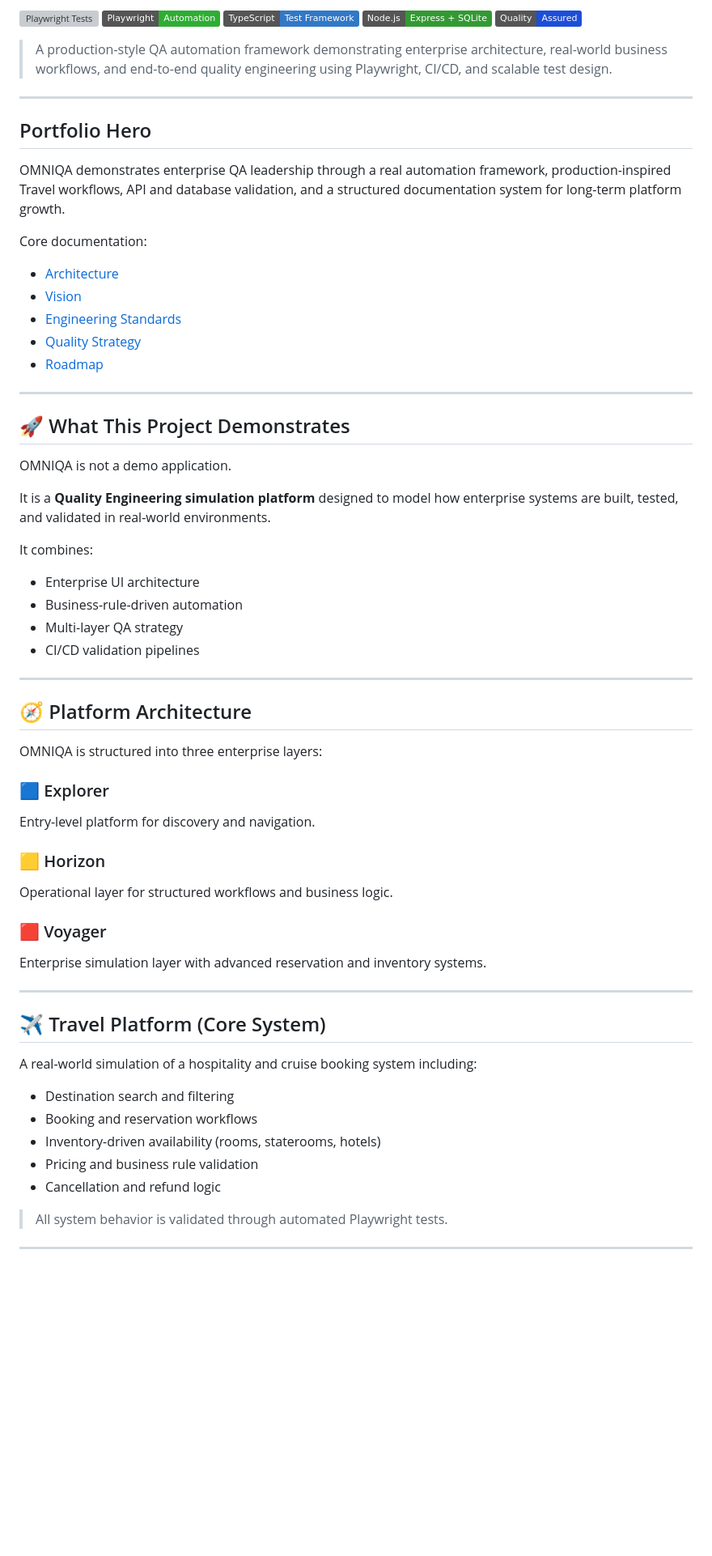
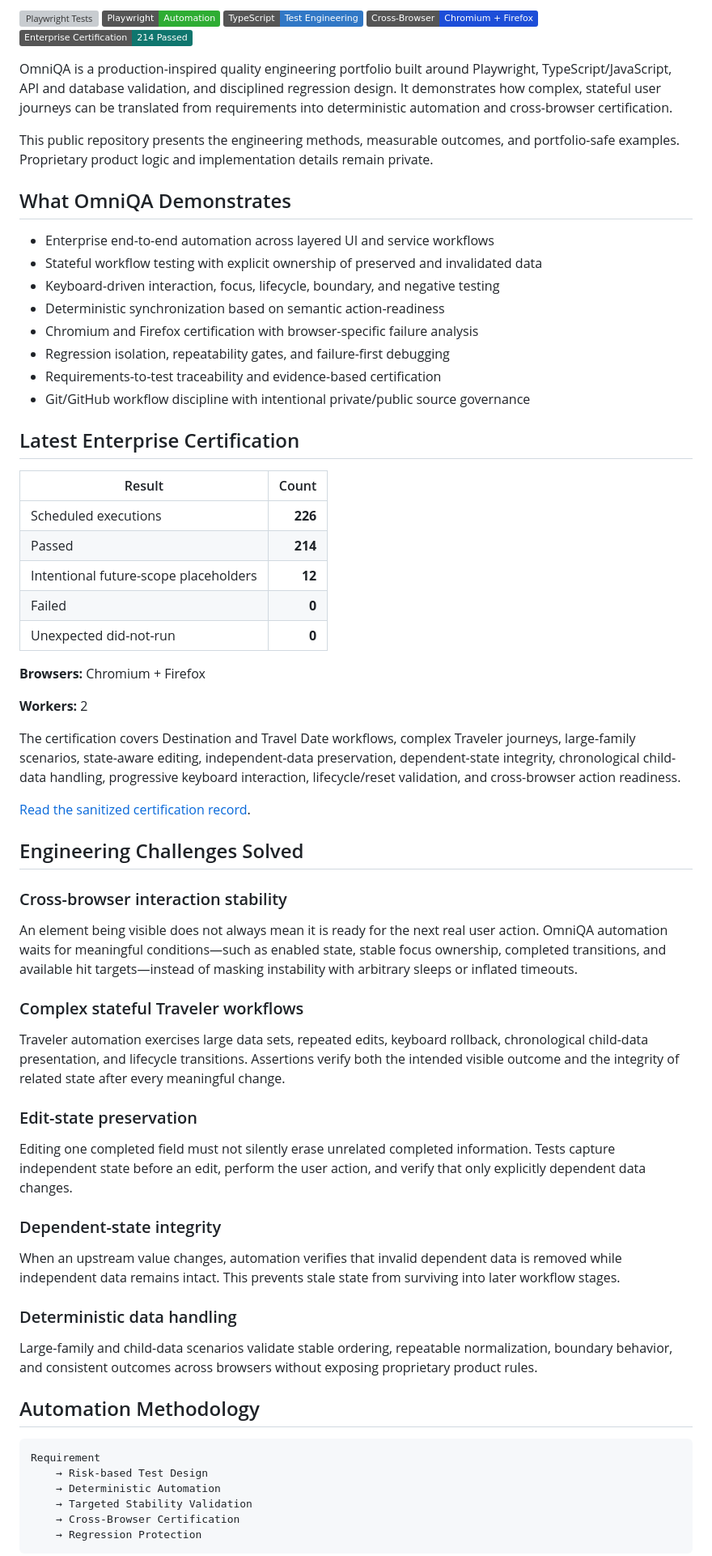
Before and after one commit to MichaelMartinezQA/OmniQA-Automation-Framework, a Markdown page: README.md, the part around one of its changes. Shown at 81% size. Drawn GitHub-style; badges without logos; blank space fills up the shorter version; grey boxes are pictures that could not be loaded.

````diff
--- a/README.md
+++ b/README.md
@@ -6,68 +4,73 @@
 
 [![Playwright Tests](https://github.com/MichaelMartinezQA/OmniQA-Automation-Framework/actions/workflows/playwright.yml/badge.svg?branch=main)](https://github.com/MichaelMartinezQA/OmniQA-Automation-Framework/actions/workflows/playwright.yml)
 ![Playwright](https://img.shields.io/badge/Playwright-Automation-2EAD33?logo=playwright&logoColor=white)
-![TypeScript](https://img.shields.io/badge/TypeScript-Test%20Framework-3178C6?logo=typescript&logoColor=white)
-![Node.js](https://img.shields.io/badge/Node.js-Express%20%2B%20SQLite-339933?logo=node.js&logoColor=white)
-![Quality](https://img.shields.io/badge/Quality-Assured-1D4ED8)
+![TypeScript](https://img.shields.io/badge/TypeScript-Test%20Engineering-3178C6?logo=typescript&logoColor=white)
+![Cross Browser](https://img.shields.io/badge/Cross--Browser-Chromium%20%2B%20Firefox-1D4ED8)
+![Certification](https://img.shields.io/badge/Enterprise%20Certification-214%20Passed-0F766E)
 
-> A production-style QA automation framework demonstrating enterprise architecture, real-world business workflows, and end-to-end quality engineering using Playwright, CI/CD, and scalable test design.
+OmniQA is a production-inspired quality engineering portfolio built around Playwright, TypeScript/JavaScript, API and database validation, and disciplined regression design. It demonstrates how complex, stateful user journeys can be translated from requirements into deterministic automation and cross-browser certification.
 
----
+This public repository presents the engineering methods, measurable outcomes, and portfolio-safe examples. Proprietary product logic and implementation details remain private.
 
-## Portfolio Hero
+## What OmniQA Demonstrates
 
-OMNIQA demonstrates enterprise QA leadership through a real automation framework, production-inspired Travel workflows, API and database validation, and a structured documentation system for long-term platform growth.
+- Enterprise end-to-end automation across layered UI and service workflows
+- Stateful workflow testing with explicit ownership of preserved and invalidated data
+- Keyboard-driven interaction, focus, lifecycle, boundary, and negative testing
+- Deterministic synchronization based on semantic action-readiness
+- Chromium and Firefox certification with browser-specific failure analysis
+- Regression isolation, repeatability gates, and failure-first debugging
+- Requirements-to-test traceability and evidence-based certification
+- Git/GitHub workflow discipline with intentional private/public source governance
 
-Core documentation:
+## Latest Enterprise Certification
 
-- [Architecture](docs/OMNIQA_ARCHITECTURE.md)
-- [Vision](docs/OMNIQA_VISION.md)
-- [Engineering Standards](docs/OMNIQA_ENGINEERING_STANDARDS.md)
-- [Quality Strategy](docs/OMNIQA_QUALITY_STRATEGY.md)
-- [Roadmap](docs/OMNIQA_ROADMAP.md)
+| Result | Count |
+| --- | ---: |
+| Scheduled executions | **226** |
+| Passed | **214** |
+| Intentional future-scope placeholders | **12** |
+| Failed | **0** |
+| Unexpected did-not-run | **0** |
 
----
+**Browsers:** Chromium + Firefox
 
-## 🚀 What This Project Demonstrates
+**Workers:** 2
 
-OMNIQA is not a demo application.
+The certification covers Destination and Travel Date workflows, complex Traveler journeys, large-family scenarios, state-aware editing, independent-data preservation, dependent-state integrity, chronological child-data handling, progressive keyboard interaction, lifecycle/reset validation, and cross-browser action readiness.
 
-It is a **Quality Engineering simulation platform** designed to model how enterprise systems are built, tested, and validated in real-world environments.
+[Read the sanitized certification record](docs/certification/enterprise-destination-traveler-milestone.md).
 
-It combines:
-- Enterprise UI architecture
-- Business-rule-driven automation
-- Multi-layer QA strategy
-- CI/CD validation pipelines
+## Engineering Challenges Solved
 
----
+### Cross-browser interaction stability
 
-## 🧭 Platform Architecture
+An element being visible does not always mean it is ready for the next real user action. OmniQA automation waits for meaningful conditions—such as enabled state, stable focus ownership, completed transitions, and available hit targets—instead of masking instability with arbitrary sleeps or inflated timeouts.
 
-OMNIQA is structured into three enterprise layers:
+### Complex stateful Traveler workflows
 
-### 🟦 Explorer
-Entry-level platform for discovery and navigation.
+Traveler automation exercises large data sets, repeated edits, keyboard rollback, chronological child-data presentation, and lifecycle transitions. Assertions verify both the intended visible outcome and the integrity of related state after every meaningful change.
 
-### 🟨 Horizon
-Operational layer for structured workflows and business logic.
+### Edit-state preservation
 
-### 🟥 Voyager
-Enterprise simulation layer with advanced reservation and inventory systems.
+Editing one completed field must not silently erase unrelated completed information. Tests capture independent state before an edit, perform the user action, and verify that only explicitly dependent data changes.
 
----
+### Dependent-state integrity
 
-## ✈️ Travel Platform (Core System)
+When an upstream value changes, automation verifies that invalid dependent data is removed while independent data remains intact. This prevents stale state from surviving into later workflow stages.
 
-A real-world simulation of a hospitality and cruise booking system including:
+### Deterministic data handling
 
-- Destination search and filtering
-- Booking and reservation workflows
-- Inventory-driven availability (rooms, staterooms, hotels)
-- Pricing and business rule validation
-- Cancellation and refund logic
+Large-family and child-data scenarios validate stable ordering, repeatable normalization, boundary behavior, and consistent outcomes across browsers without exposing proprietary product rules.
 
-> All system behavior is validated through automated Playwright tests.
+## Automation Methodology
 
----
+```text
+Requirement
+    → Risk-based Test Design
+    → Deterministic Automation
+    → Targeted Stability Validation
+    → Cross-Browser Certification
+    → Regression Protection
+```
 
````
Also changed, not shown: other parts of README.md (+42 -36 lines), docs/certification/enterprise-destination-traveler-milestone.md (added, +48 -0 lines), docs/methodology/enterprise-automation-methodology.md (added, +121 -0 lines).
